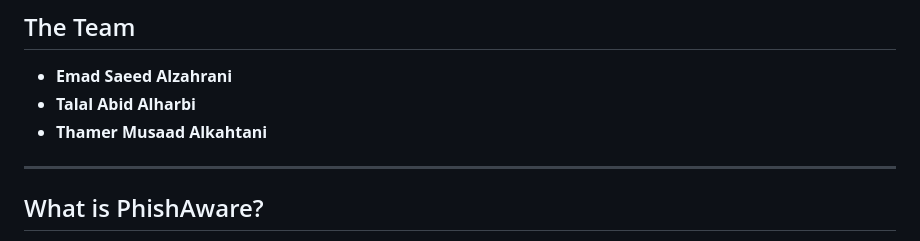
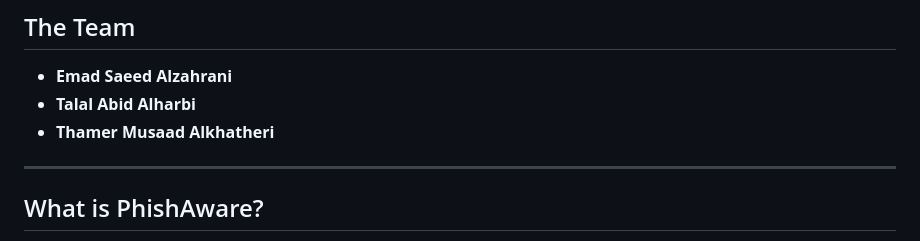
Before and after one commit to TalalAlha/SeniorProject, a Markdown page: README.md, the part around the change. GitHub-like rendering.

Commit message:
Correct team member's name in README

```diff
--- a/README.md
+++ b/README.md
@@ -9,7 +9,7 @@
 
 - **Emad Saeed Alzahrani**
 - **Talal Abid Alharbi**
-- **Thamer Musaad Alkahtani**
+- **Thamer Musaad Alkhatheri**
 
 ---
 
```
